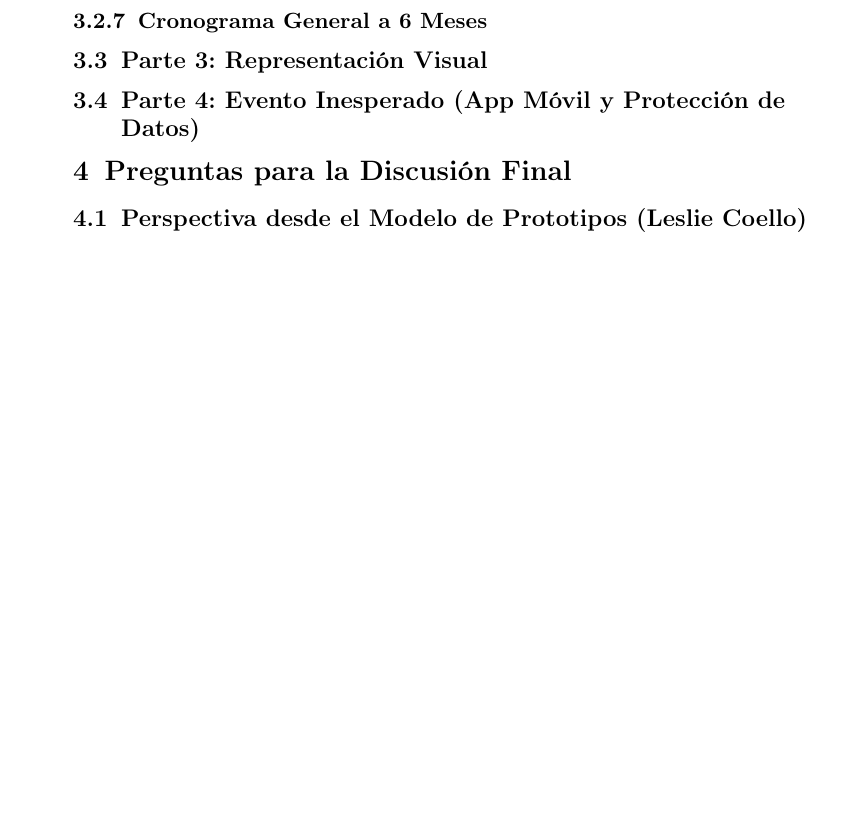
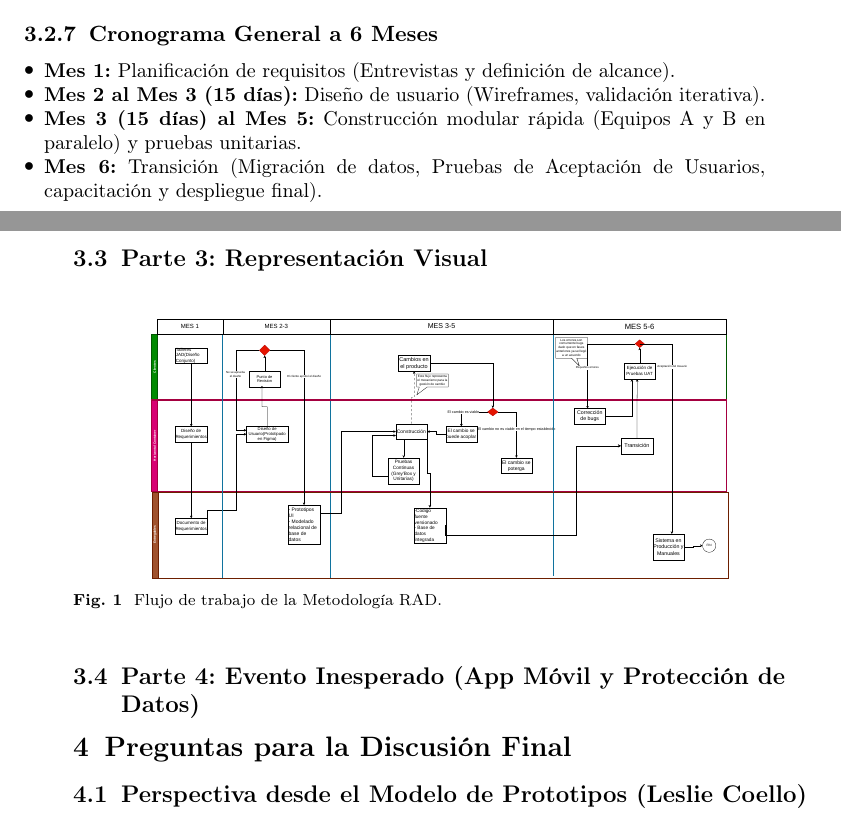
Before and after one commit to PabloToapanta/Deber1Agiles, a LaTeX paper (sn-article.tex): part of page 6 of 6 before the commit and two parts of pages 5 and 6 of 6 after it, the two joined at a grey line, cut so that both start at the same text, the shorter picture padded with empty space. Compiled offline with pdfLaTeX.

Commit message:
feat: añadir diagrama Pablo

```diff
--- a/sn-article.tex
+++ b/sn-article.tex
@@ -241,14 +241,19 @@ La estrategia de aseguramiento de calidad será continua y se integrará dentro
 \subsubsection{Mecanismo de Gestión de Cambios (Cajas de Tiempo e Implementación por Fases)}
 Siguiendo las directrices de la metodología RAD, el tiempo de entrega de 6 meses es inamovible. Para gestionar los cambios o nuevos requerimientos, se utilizará la técnica de \textit{Timeboxing} en iteraciones estrictas \cite[p.~340]{purnamasari_rapid_2026}. Además, si una funcionalidad solicitada (como un cambio de alcance) excede el tiempo de desarrollo asignado, se aplicará un enfoque de implementación por fases: las funciones críticas se desplegarán primero para cumplir con el plazo, y las características secundarias se postergarán para actualizaciones futuras \cite[p.~340]{purnamasari_rapid_2026}.
  \subsubsection{Cronograma General a 6 Meses}
+ \begin{itemize}
+ 	\item \textbf{Mes 1:} Planificación de requisitos (Entrevistas y definición de alcance).
+ 	\item \textbf{Mes 2 al Mes 3 (15 días):} Diseño de usuario (Wireframes, validación iterativa).
+ 	\item \textbf{Mes 3 (15 días) al Mes 5:} Construcción modular rápida (Equipos A y B en paralelo) y pruebas unitarias.
+ 	\item \textbf{Mes 6:} Transición (Migración de datos, Pruebas de Aceptación de Usuarios, capacitación y despliegue final).
+ \end{itemize}
 
  \subsection{Parte 3: Representación Visual}
  % Insertar diagrama de draw.io
- % \begin{figure}[htbp]
- 	% \centering
- 	% \includegraphics[width=0.8\textwidth]{diagrama_rad.png}
- 	% \caption{Flujo de trabajo de la Metodología RAD.}\label{fig:rad}
- 	% \end{figure}
+  \begin{figure}[htbp]
+ 	 \centering \includegraphics[width=0.8\textwidth]{DiagramaDeberAgiles.drawio.pdf}
+ 	\caption{Flujo de trabajo de la Metodología RAD.}\label{fig:rad}
+ 	 \end{figure}
 
  \subsection{Parte 4: Evento Inesperado (App Móvil y Protección de Datos)}
  % Responder las 7 preguntas guía de la Parte 4
```
Also changed, not shown: DiagramaDeberAgiles.drawio.pdf (added).
